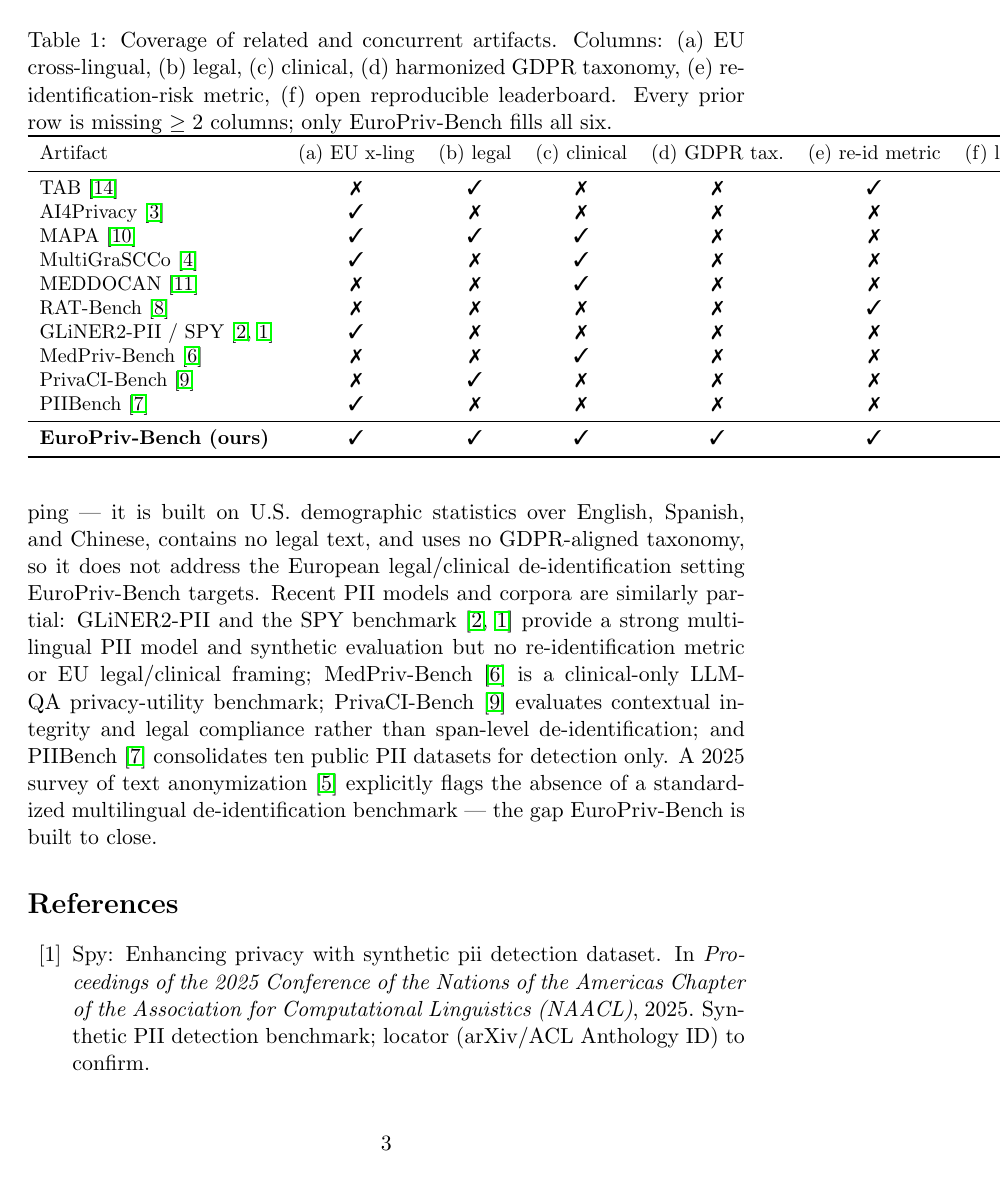
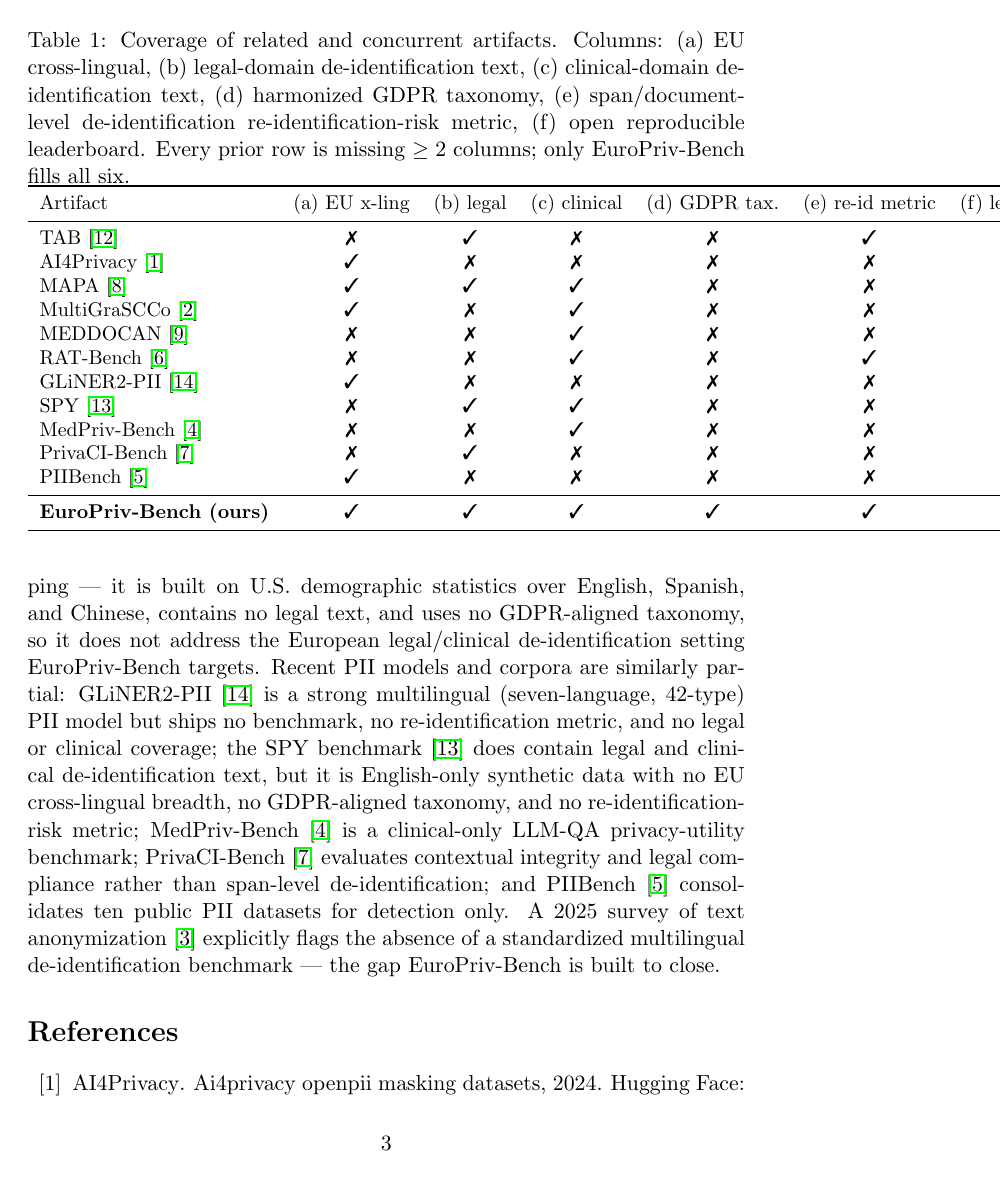
Before and after one commit to klusai/klusai-papers, a LaTeX paper (papers/europriv-bench/main.tex, which reads shared/klusai.bib): page 3 of 5. Compiled offline with pdfLaTeX.

Commit message:
Paper 1: panel revisions to related-work table + bib/CITATION
- RAT-Bench: clinical (c) ✗→✓ (medical-appointment-transcript scenario)
- Split GLiNER2-PII / SPY into two rows scored on real coverage:
  GLiNER2-PII (a=✓ only; 7 langs/42 types); SPY (b,c=✓; English-only, missing a/d/e/f)
- PrivaCI-Bench (f) ✓→✗ (no hosted ranked leaderboard)
- Caption: define (b)/(c) as legal-/clinical-domain de-id text; tighten (e) to span/document-level de-id re-id metric
- Reconcile SPY/GLiNER2-PII prose: SPY has legal+clinical text but is English-only, no GDPR taxonomy / re-id metric
- Abstract: half-clause aligning (a)-(e) enumeration with the 6-column table
- bib: spy2025 authors (Savkin, Ionov, Konovalov) + NAACL 2025 SRW / 2025.naacl-srw.23; gliner2pii author field
- CITATION.cff: type dataset; drop stale date-released placeholder

```diff
--- a/papers/europriv-bench/main.tex
+++ b/papers/europriv-bench/main.tex
@@ -82,9 +83,11 @@ RAT-Bench~\cite{ratbench2026} is concurrent and independent work: a 2026 hosted
 re-identification-risk leaderboard. It is complementary rather than overlapping --- it is built on
 U.S. demographic statistics over English, Spanish, and Chinese, contains no legal text, and uses no
 GDPR-aligned taxonomy, so it does not address the European legal/clinical de-identification setting
-EuroPriv-Bench targets. Recent PII models and corpora are similarly partial: GLiNER2-PII and the SPY
-benchmark~\cite{gliner2pii2026,spy2025} provide a strong multilingual PII model and synthetic
-evaluation but no re-identification metric or EU legal/clinical framing;
+EuroPriv-Bench targets. Recent PII models and corpora are similarly partial: GLiNER2-PII~\cite{gliner2pii2026}
+is a strong multilingual (seven-language, 42-type) PII model but ships no benchmark, no
+re-identification metric, and no legal or clinical coverage; the SPY benchmark~\cite{spy2025}
+does contain legal and clinical de-identification text, but it is English-only synthetic data with
+no EU cross-lingual breadth, no GDPR-aligned taxonomy, and no re-identification-risk metric;
 MedPriv-Bench~\cite{medprivbench2026} is a clinical-only LLM-QA privacy-utility benchmark;
 PrivaCI-Bench~\cite{privacibench2025} evaluates contextual integrity and legal compliance rather than
 span-level de-identification; and PIIBench~\cite{piibench2026} consolidates ten public PII datasets
@@ -96,9 +99,10 @@ is built to close.
 \centering
 \small
 \caption{Coverage of related and concurrent artifacts. Columns: (a)~EU cross-lingual,
-(b)~legal, (c)~clinical, (d)~harmonized GDPR taxonomy, (e)~re-identification-risk metric,
-(f)~open reproducible leaderboard. Every prior row is missing $\geq 2$ columns; only
-EuroPriv-Bench fills all six.}
+(b)~legal-domain de-identification text, (c)~clinical-domain de-identification text,
+(d)~harmonized GDPR taxonomy, (e)~span/document-level de-identification
+re-identification-risk metric, (f)~open reproducible leaderboard. Every prior row is missing
+$\geq 2$ columns; only EuroPriv-Bench fills all six.}
 \label{tab:related}
 \begin{tabular}{lcccccc}
 \toprule
@@ -109,10 +113,11 @@ AI4Privacy~\cite{ai4privacy_openpii}    & \ding{51} & \ding{55} & \ding{55} & \d
 MAPA~\cite{mapa_toolkit}                & \ding{51} & \ding{51} & \ding{51} & \ding{55} & \ding{55} & \ding{55} \\
 MultiGraSCCo~\cite{multigrascco2026}    & \ding{51} & \ding{55} & \ding{51} & \ding{55} & \ding{55} & \ding{55} \\
 MEDDOCAN~\cite{meddocan2019}            & \ding{55} & \ding{55} & \ding{51} & \ding{55} & \ding{55} & \ding{55} \\
-RAT-Bench~\cite{ratbench2026}           & \ding{55} & \ding{55} & \ding{55} & \ding{55} & \ding{51} & \ding{51} \\
-GLiNER2-PII / SPY~\cite{gliner2pii2026,spy2025} & \ding{51} & \ding{55} & \ding{55} & \ding{55} & \ding{55} & \ding{55} \\
+RAT-Bench~\cite{ratbench2026}           & \ding{55} & \ding{55} & \ding{51} & \ding{55} & \ding{51} & \ding{51} \\
+GLiNER2-PII~\cite{gliner2pii2026}        & \ding{51} & \ding{55} & \ding{55} & \ding{55} & \ding{55} & \ding{55} \\
+SPY~\cite{spy2025}                       & \ding{55} & \ding{51} & \ding{51} & \ding{55} & \ding{55} & \ding{55} \\
 MedPriv-Bench~\cite{medprivbench2026}   & \ding{55} & \ding{55} & \ding{51} & \ding{55} & \ding{55} & \ding{55} \\
-PrivaCI-Bench~\cite{privacibench2025}   & \ding{55} & \ding{51} & \ding{55} & \ding{55} & \ding{55} & \ding{51} \\
+PrivaCI-Bench~\cite{privacibench2025}   & \ding{55} & \ding{51} & \ding{55} & \ding{55} & \ding{55} & \ding{55} \\
 PIIBench~\cite{piibench2026}            & \ding{51} & \ding{55} & \ding{55} & \ding{55} & \ding{55} & \ding{55} \\
 \midrule
 \textbf{EuroPriv-Bench (ours)}          & \ding{51} & \ding{51} & \ding{51} & \ding{51} & \ding{51} & \ding{51} \\
--- a/shared/klusai.bib
+++ b/shared/klusai.bib
@@ -59,5 +63,6 @@
   year      = {2025},
-  note      = {Synthetic PII detection benchmark; locator (arXiv/ACL Anthology ID) to confirm.}
+  note      = {ACL Anthology 2025.naacl-srw.23. English-only synthetic PII detection benchmark;
+               4{,}197 legal-domain and 4{,}491 clinical items.}
 }
 
 @misc{medprivbench2026,
```
Also changed, not shown: papers/europriv-bench/main.tex (3 more changed lines), shared/klusai.bib (6 more changed lines), 1 other file.
